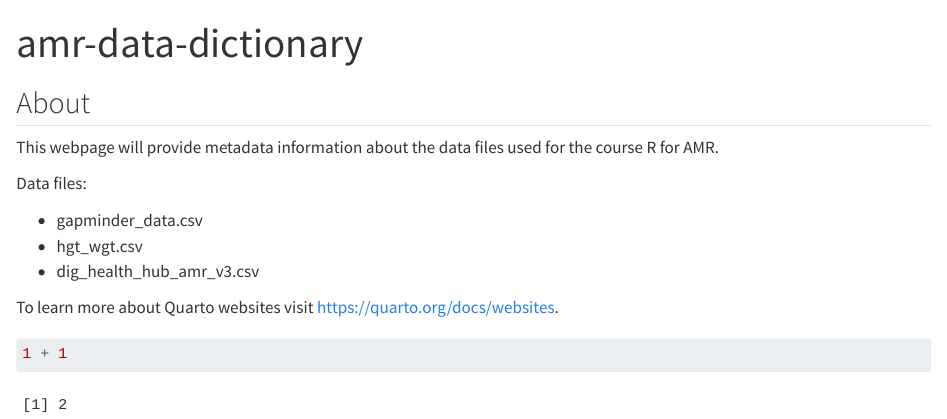
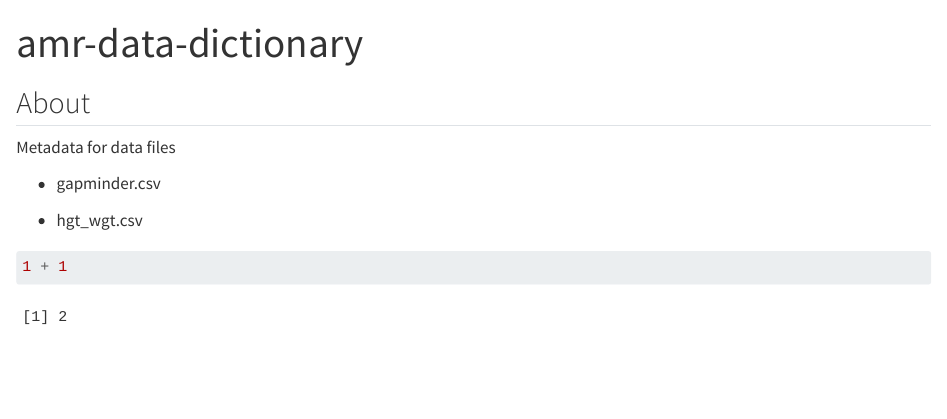
Before and after one commit to cmacleod1/amr-data-dictionary, a Quarto document (index.qmd): the page in a window 1100 px wide, from its top. Rendered offline with R 4.5, knitr and Pandoc in place of Quarto, with nearby package versions.

Commit message:
Metadata information

````diff
--- a/index.qmd
+++ b/index.qmd
@@ -4,15 +4,11 @@ title: "amr-data-dictionary"
 
 ## About
 
-This webpage will provide metadata information about the data files used for the course R for AMR.
+Metadata for data files
 
-Data files:
+-   gapminder.csv
 
--   gapminder_data.csv
 -   hgt_wgt.csv
--   dig_health_hub_amr_v3.csv
-
-To learn more about Quarto websites visit <https://quarto.org/docs/websites>.
 
 ```{r}
 1 + 1
````
